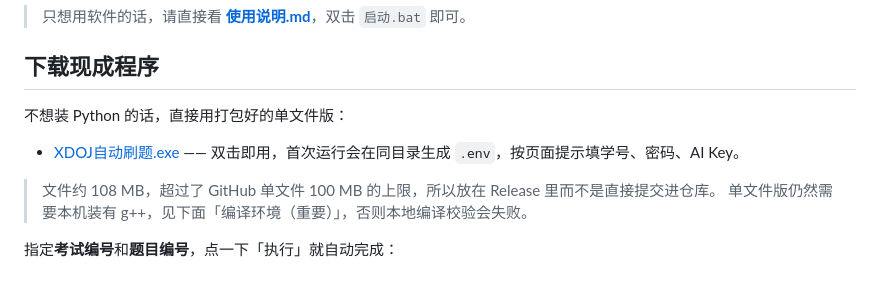
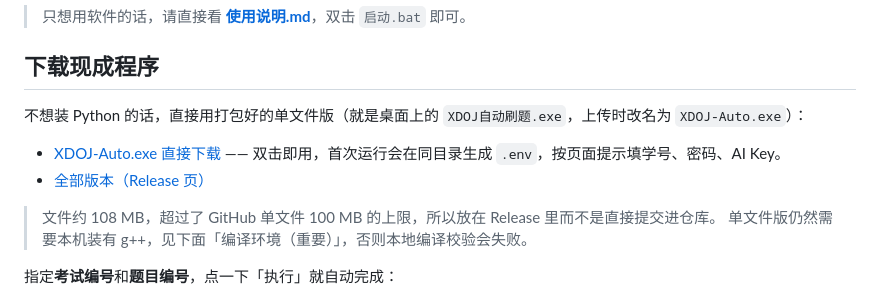
Before and after one commit to moruoxi0818/xdoj, a Markdown page: README.md, the part around the change. Drawn GitHub-style.

Commit message:
文档补充单文件版下载链接

```diff
--- a/README.md
+++ b/README.md
@@ -4,9 +4,10 @@
 
 ## 下载现成程序
 
-不想装 Python 的话，直接用打包好的单文件版：
+不想装 Python 的话，直接用打包好的单文件版（就是桌面上的 `XDOJ自动刷题.exe`，上传时改名为 `XDOJ-Auto.exe`）：
 
-- [XDOJ自动刷题.exe](https://github.com/moruoxi0818/xdoj/releases/latest) —— 双击即用，首次运行会在同目录生成 `.env`，按页面提示填学号、密码、AI Key。
+- [XDOJ-Auto.exe 直接下载](https://github.com/moruoxi0818/xdoj/releases/download/v1.1.0/XDOJ-Auto.exe) —— 双击即用，首次运行会在同目录生成 `.env`，按页面提示填学号、密码、AI Key。
+- [全部版本（Release 页）](https://github.com/moruoxi0818/xdoj/releases)
 
 > 文件约 108 MB，超过了 GitHub 单文件 100 MB 的上限，所以放在 Release 里而不是直接提交进仓库。
 > 单文件版仍然需要本机装有 g++，见下面「编译环境（重要）」，否则本地编译校验会失败。
```
Also changed, not shown: 使用说明.md (+1 -1 lines).
